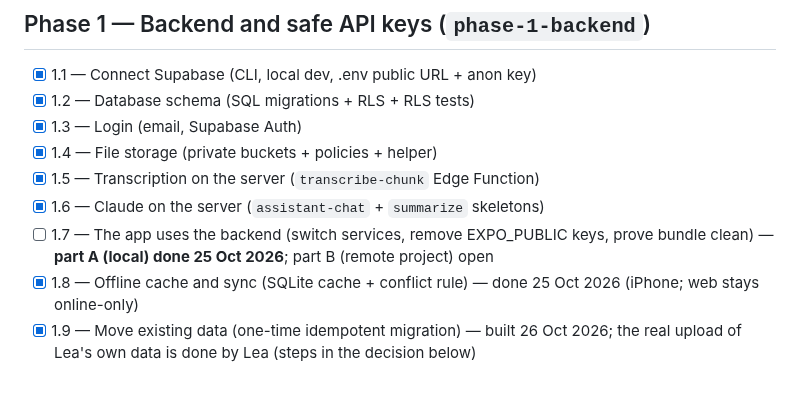
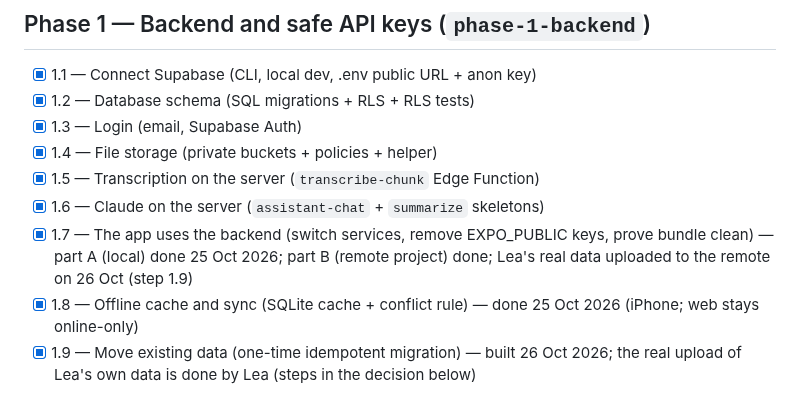
Before and after one commit to lpesseygirod/studiply, a Markdown page: docs/PROGRESS.md, the part around the change. GitHub-like rendering.

Commit message:
PROGRESS: step 1.7 done (part B and the real upload)
Co-Authored-By: Claude Opus 5.5 <noreply@anthropic.com>

```diff
--- a/docs/PROGRESS.md
+++ b/docs/PROGRESS.md
@@ -14,7 +14,7 @@ Tracks every step in `docs/BUILD-PLAN.md` (0.1 → 10.6). Tick a step only when
 - [x] 1.4 — File storage (private buckets + policies + helper)
 - [x] 1.5 — Transcription on the server (`transcribe-chunk` Edge Function)
 - [x] 1.6 — Claude on the server (`assistant-chat` + `summarize` skeletons)
-- [ ] 1.7 — The app uses the backend (switch services, remove EXPO_PUBLIC keys, prove bundle clean) — **part A (local) done 25 Oct 2026**; part B (remote project) open
+- [x] 1.7 — The app uses the backend (switch services, remove EXPO_PUBLIC keys, prove bundle clean) — part A (local) done 25 Oct 2026; part B (remote project) done; Lea's real data uploaded to the remote on 26 Oct (step 1.9)
 - [x] 1.8 — Offline cache and sync (SQLite cache + conflict rule) — done 25 Oct 2026 (iPhone; web stays online-only)
 - [x] 1.9 — Move existing data (one-time idempotent migration) — built 26 Oct 2026; the real upload of Lea's own data is done by Lea (steps in the decision below)
 
```
